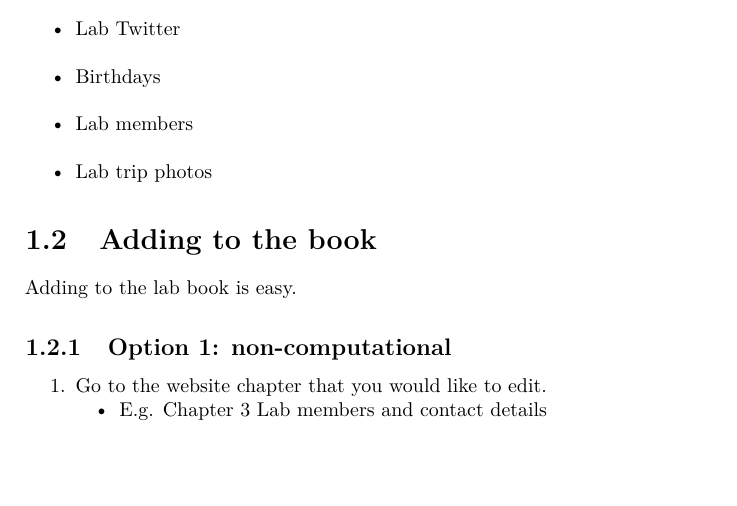
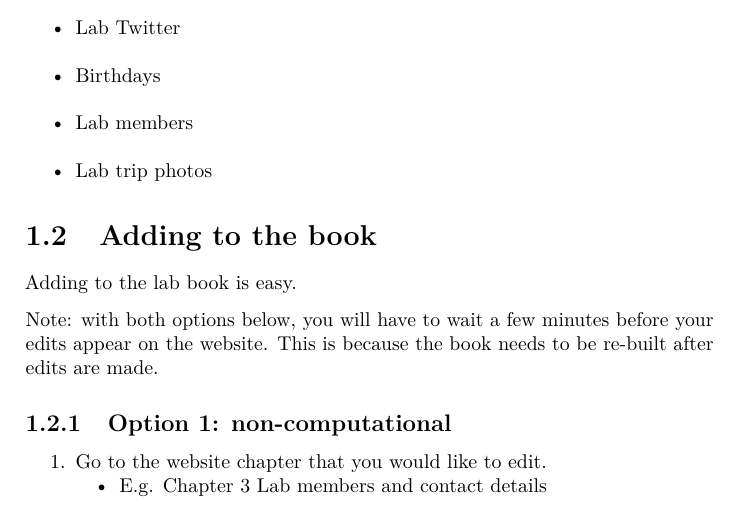
Before and after one commit to tiroshlab/lab-book, a LaTeX thesis (docs/lab-book.tex): part of page 5 of 43, cut so that both start at the same text, the shorter picture padded with empty space. Compiled offline with pdfLaTeX.

Commit message:
Deploy jlaffy/lab-book to github.com/jlaffy/lab-book.git:master

```diff
--- a/docs/lab-book.tex
+++ b/docs/lab-book.tex
@@ -171,6 +171,10 @@ protocols}
 \section{Adding to the book}\label{adding-to-the-book}
 
 Adding to the lab book is easy.
+
+Note: with both options below, you will have to wait a few minutes
+before your edits appear on the website. This is because the book needs
+to be re-built after edits are made.
 
 \subsection{Option 1:
 non-computational}\label{option-1-non-computational}
```
Also changed, not shown: docs/lab-book.pdf, 4 other files.
